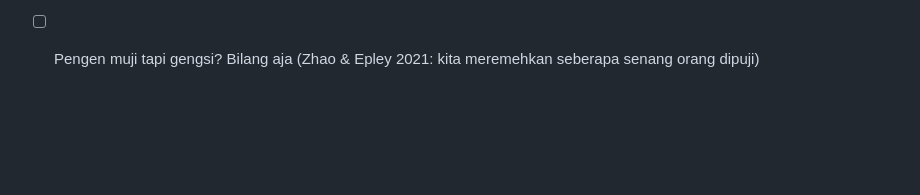
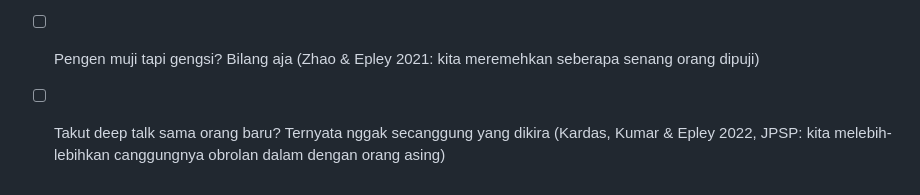
Before and after one commit to fourtisf/ruangpikir, a Markdown page: content/IDE_KONTEN.md, the part around the change. GitHub-like rendering; blank space fills up the shorter version.

Commit message:
Bank ide: deep talk dengan orang baru (Kardas, Kumar & Epley 2022)
Co-Authored-By: Claude Opus 5.5 <noreply@anthropic.com>
Claude-Session: https://claude.ai/code/session_013BnxmbYrpGXWBEgYhJ9NNu

```diff
--- a/content/IDE_KONTEN.md
+++ b/content/IDE_KONTEN.md
@@ -111,3 +111,4 @@ Situasi tegang yang umum + satu kalimat/tindakan yang bisa langsung dicoba + tok
 - [x] Mau dia terbuka sama kamu? Cerita duluan, lalu gantian — EP20, lihat `EP20_cerita-duluan.md` (Sprecher dkk. 2013: saling bercerita bikin lebih suka dibanding satu arah)
 - [ ] Naik KRL, coba sapa sebelahmu (Epley & Schroeder 2014: ngobrol dengan orang asing bikin perjalanan lebih menyenangkan dari yang diduga)
 - [ ] Pengen muji tapi gengsi? Bilang aja (Zhao & Epley 2021: kita meremehkan seberapa senang orang dipuji)
+- [ ] Takut deep talk sama orang baru? Ternyata nggak secanggung yang dikira (Kardas, Kumar & Epley 2022, JPSP: kita melebih-lebihkan canggungnya obrolan dalam dengan orang asing)
```
